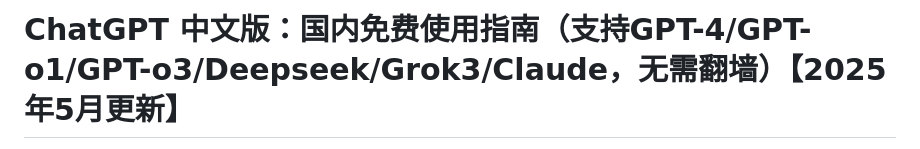
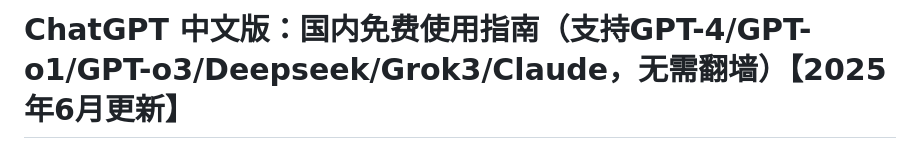
Before and after one commit to Cailailai/chatgpt-site-chinese, a Markdown page: README.md, the part around the change printed below. Drawn GitHub-style.

```diff
--- a/README.md
+++ b/README.md
@@ -1,2 +1,2 @@
-# ChatGPT 中文版：国内免费使用指南（支持GPT-4/GPT-o1/GPT-o3/Deepseek/Grok3/Claude，无需翻墙）【2025年5月更新】
+# ChatGPT 中文版：国内免费使用指南（支持GPT-4/GPT-o1/GPT-o3/Deepseek/Grok3/Claude，无需翻墙）【2025年6月更新】
 
```
Also changed, not shown: other parts of README.md (+1 -1 lines).
